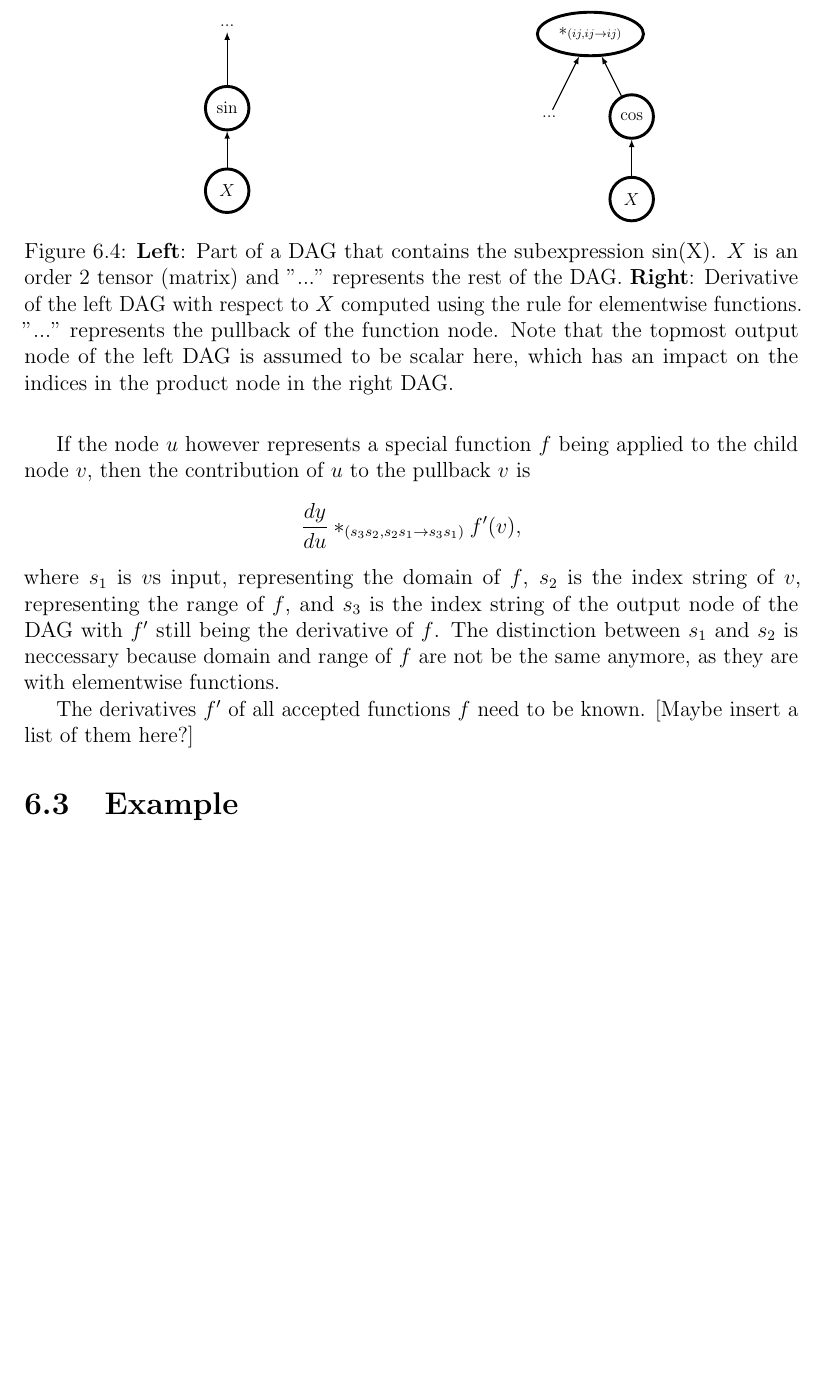
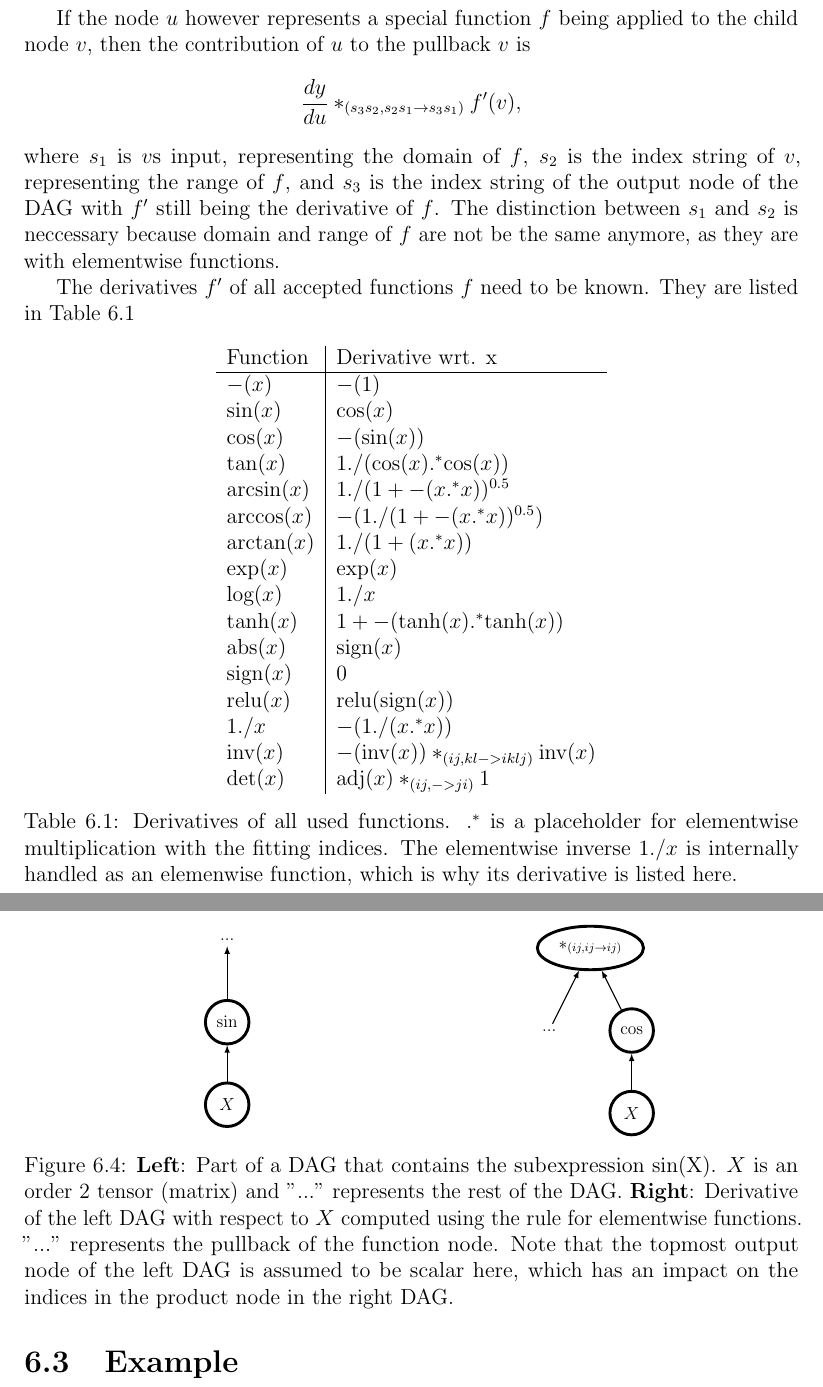
Before and after one commit to toucanmeister/tensor_calc, a LaTeX thesis (document/document.tex): part of page 17 of 23 before the commit and two parts of pages 17 and 18 of 24 after it, the two joined at a grey line, cut so that both start at the same text, the shorter picture padded with empty space. Compiled offline with pdfLaTeX.

Commit message:
Document: Added list of function derivatives

```diff
--- a/document/document.tex
+++ b/document/document.tex
@@ -541,7 +541,34 @@ $$
 where $s_1$ is $v$s input, representing the domain of $f$, $s_2$ is the index string of $v$, representing the range of $f$, and $s_3$ is the index string of the output node of the DAG with $f'$ still being the derivative of $f$.
 The distinction between $s_1$ and $s_2$ is neccessary because domain and range of $f$ are not be the same anymore, as they are with elementwise functions.
 
-The derivatives $f'$ of all accepted functions $f$ need to be known. [Maybe insert a list of them here?]
+The derivatives $f'$ of all accepted functions $f$ need to be known.
+They are listed in Table \ref{tab:func_diffs}
+\begin{table}[ht]
+    \centering
+    \begin{tabular}{l | l}
+        Function & Derivative wrt. x \\\hline
+        $-(x)$ & $-(1)$ \\
+        $\text{sin}(x)$ & $\text{cos}(x)$ \\
+        $\text{cos}(x)$ & $-(\text{sin}(x))$ \\
+        $\text{tan}(x)$ & $1 ./ (\text{cos}(x) .^* \text{cos}(x))$ \\
+        $\text{arcsin}(x)$ & $1 ./ (1 + -(x .^* x))^{0.5}$ \\
+        $\text{arccos}(x)$ & $-(1 ./ (1 + -(x .^* x))^{0.5})$ \\
+        $\text{arctan}(x)$ & $1 ./ (1 + (x .^* x))$ \\
+        $\text{exp}(x)$ & $\text{exp}(x)$ \\
+        $\text{log}(x)$ & $1 ./ x$ \\
+        $\text{tanh}(x)$ & $1 + -(\text{tanh}(x) .^* \text{tanh}(x))$ \\
+        $\text{abs}(x)$ & $\text{sign}(x)$ \\
+        $\text{sign}(x)$ & $0$ \\
+        $\text{relu}(x)$ & $\text{relu}(\text{sign}(x))$ \\
+        $1 ./ x$ & $- (1 ./ (x .^* x))$ \\
+        $\text{inv}(x)$ & $-(\text{inv}(x)) *_{(ij,kl->iklj)} \text{inv}(x)$ \\
+        $\text{det}(x)$ & $\text{adj}(x) *_{(ij,->ji)} 1$ \\
+    \end{tabular}
+    \caption{Derivatives of all used functions. $.^*$ is a placeholder for elementwise multiplication with the fitting indices. The elementwise inverse $1 ./ x$ is internally handled as an elemenwise function, which is why its derivative is listed here.} %TODO: Add a source?
+    \label{tab:func_diffs}
+\end{table}
+\FloatBarrier
+
 
 \begin{figure}
     \centering
```
Also changed, not shown: document/document.pdf.
